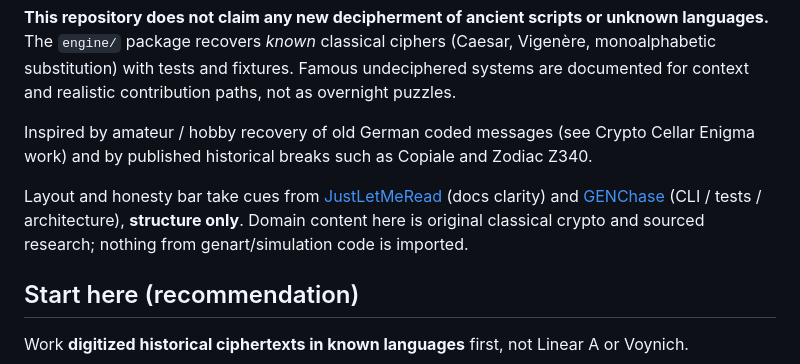
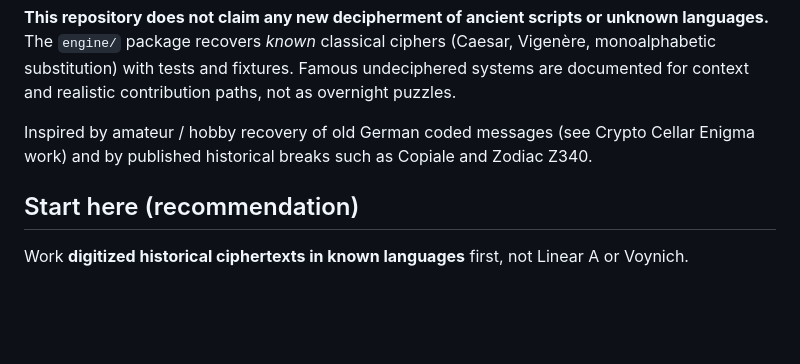
Before and after one commit to ChaseHendrick/Undeciphered-Texts, a Markdown page: README.md, the part around the change. Rendered like a GitHub page; blank space fills up the shorter version.

Commit message:
Remove the JustLetMeRead and GENChase layout credit from the README.

```diff
--- a/README.md
+++ b/README.md
@@ -10,8 +10,6 @@ Research notes and a **classical cipher engine**.
 The `engine/` package recovers *known* classical ciphers (Caesar, Vigenère, monoalphabetic substitution) with tests and fixtures. Famous undeciphered systems are documented for context and realistic contribution paths, not as overnight puzzles.
 
 Inspired by amateur / hobby recovery of old German coded messages (see Crypto Cellar Enigma work) and by published historical breaks such as Copiale and Zodiac Z340.
-
-Layout and honesty bar take cues from [JustLetMeRead](https://github.com/ChaseHendrick/JustLetMeRead) (docs clarity) and [GENChase](https://github.com/ChaseHendrick/GENChase) (CLI / tests / architecture), **structure only**. Domain content here is original classical crypto and sourced research; nothing from genart/simulation code is imported.
 
 ## Start here (recommendation)
 
```
